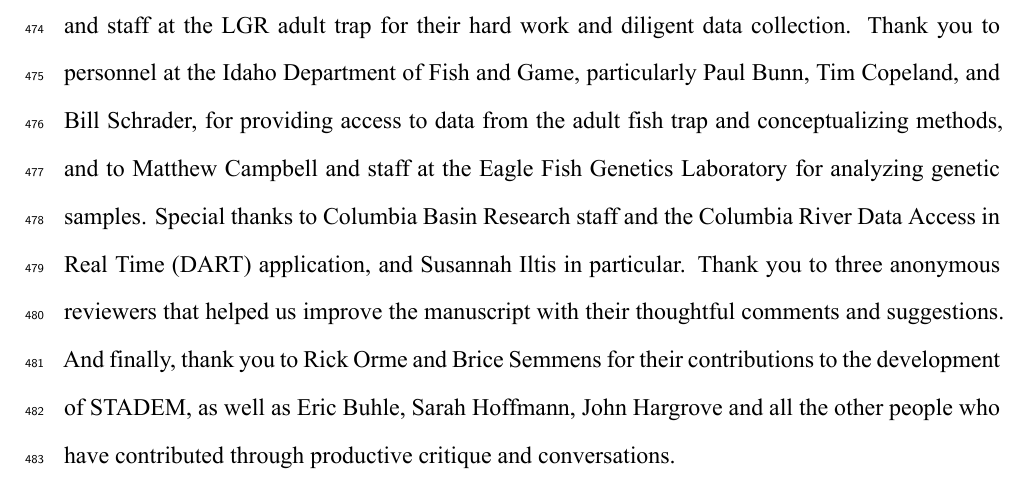
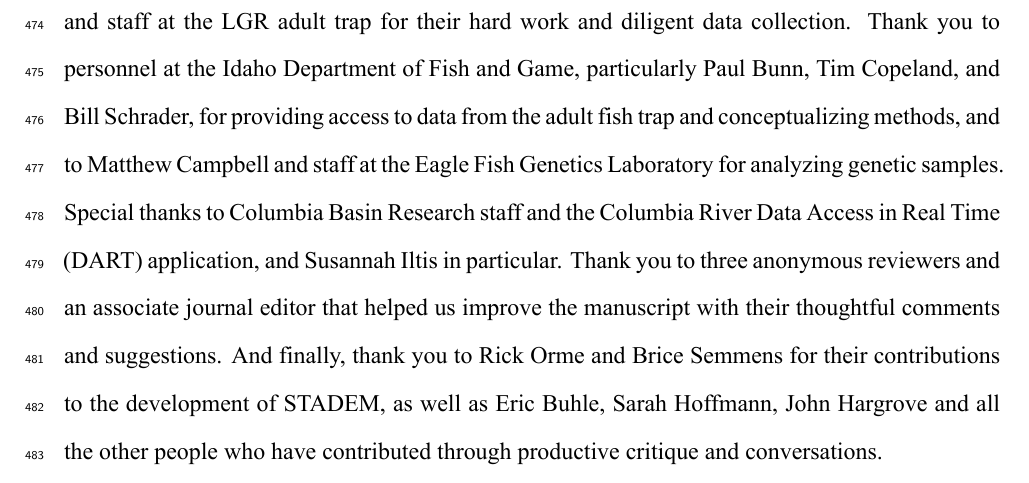
Before and after one commit to KevinSee/ManuscriptSTADEM, an R Markdown document (analysis/paper/paper.Rmd): part of page 21 of 39, cut so that both start at the same text. The pictures show the output file analysis/paper/paper.pdf that the author committed with the source.

Commit message:
acknowledged associate editor's comments

```diff
--- a/analysis/paper/paper.Rmd
+++ b/analysis/paper/paper.Rmd
@@ -461,7 +461,7 @@ With minor adjustments this modeling framework and the STADEM package could be a
 
 ## Acknowledgements
 
-Funding for this study and development of the STADEM model was partially provided by the Bonneville Power Administration under project 2003-017-00. Special thanks to Darren Ogden and staff at the LGR adult trap for their hard work and diligent data collection. Thank you to personnel at the Idaho Department of Fish and Game, particularly Paul Bunn, Tim Copeland, and Bill Schrader, for providing access to data from the adult fish trap and conceptualizing methods, and to Matthew Campbell and staff at the Eagle Fish Genetics Laboratory for analyzing genetic samples. Special thanks to Columbia Basin Research staff and the Columbia River Data Access in Real Time (DART) application, and Susannah Iltis in particular. Thank you to three anonymous reviewers that helped us improve the manuscript with their thoughtful comments and suggestions. And finally, thank you to Rick Orme and Brice Semmens for their contributions to the development of STADEM, as well as Eric Buhle, Sarah Hoffmann, John Hargrove and all the other people who have contributed through productive critique and conversations.
+Funding for this study and development of the STADEM model was partially provided by the Bonneville Power Administration under project 2003-017-00. Special thanks to Darren Ogden and staff at the LGR adult trap for their hard work and diligent data collection. Thank you to personnel at the Idaho Department of Fish and Game, particularly Paul Bunn, Tim Copeland, and Bill Schrader, for providing access to data from the adult fish trap and conceptualizing methods, and to Matthew Campbell and staff at the Eagle Fish Genetics Laboratory for analyzing genetic samples. Special thanks to Columbia Basin Research staff and the Columbia River Data Access in Real Time (DART) application, and Susannah Iltis in particular. Thank you to three anonymous reviewers and an associate journal editor that helped us improve the manuscript with their thoughtful comments and suggestions. And finally, thank you to Rick Orme and Brice Semmens for their contributions to the development of STADEM, as well as Eric Buhle, Sarah Hoffmann, John Hargrove and all the other people who have contributed through productive critique and conversations.
 
 \newpage
 
```
Also changed, not shown: analysis/figures/jags-fit-fig-1.pdf, analysis/figures/night-reasc-diff-fig-1.pdf, analysis/figures/rel-bias-lgd-1.pdf, analysis/paper/paper.pdf.
